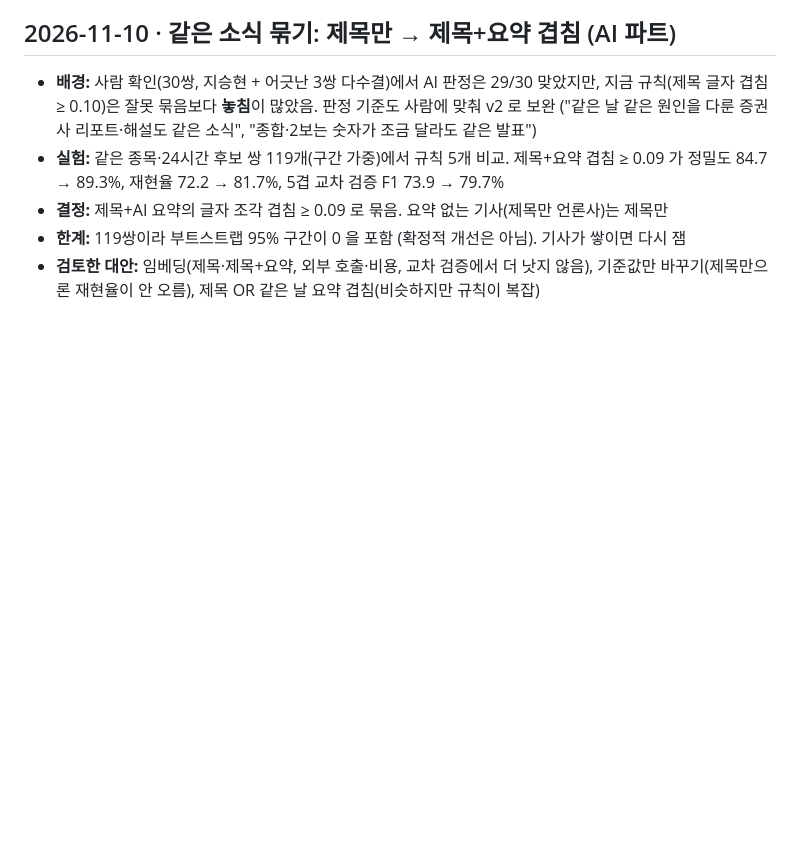
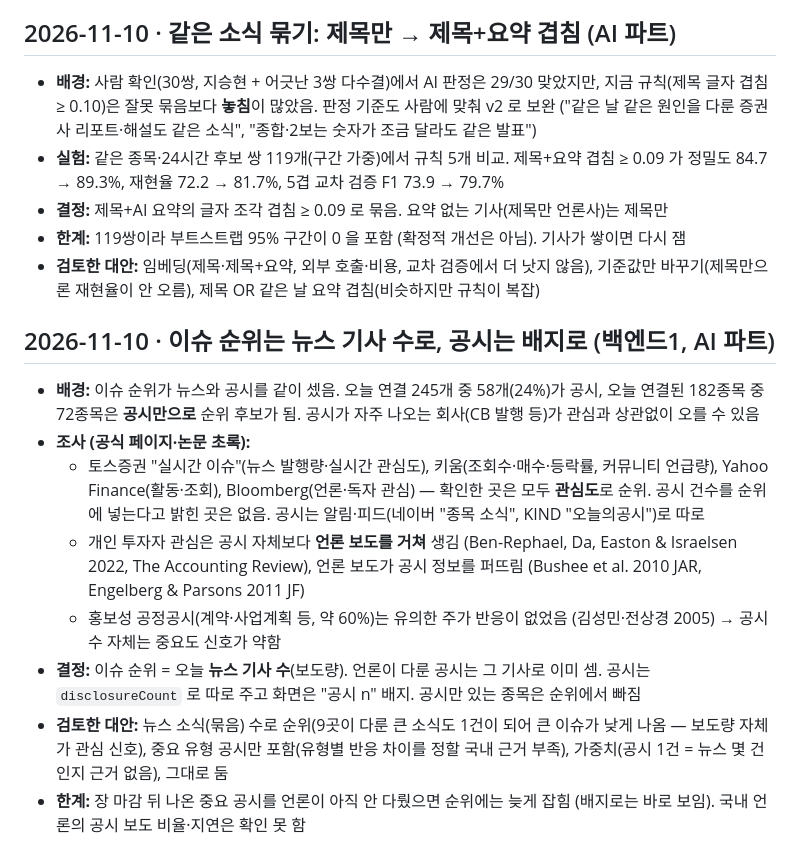
Before and after one commit to hk-finance-team2/stock-news-matching, a Markdown page: docs/decisions.md, the part around the change. GitHub-like rendering; blank space fills up the shorter version.

Commit message:
docs: 이슈 순위와 공시 결정 기록, API 문서 갱신
Co-Authored-By: Claude Opus 5.5 <noreply@anthropic.com>

```diff
--- a/docs/decisions.md
+++ b/docs/decisions.md
@@ -732,3 +732,14 @@ AI 파트(지승현)와 이야기해서 정함.
 - **결정:** 제목+AI 요약의 글자 조각 겹침 ≥ 0.09 로 묶음. 요약 없는 기사(제목만 언론사)는 제목만
 - **한계:** 119쌍이라 부트스트랩 95% 구간이 0 을 포함 (확정적 개선은 아님). 기사가 쌓이면 다시 잼
 - **검토한 대안:** 임베딩(제목·제목+요약, 외부 호출·비용, 교차 검증에서 더 낫지 않음), 기준값만 바꾸기(제목만으론 재현율이 안 오름), 제목 OR 같은 날 요약 겹침(비슷하지만 규칙이 복잡)
+
+## 2026-11-10 · 이슈 순위는 뉴스 기사 수로, 공시는 배지로 (백엔드1, AI 파트)
+
+- **배경:** 이슈 순위가 뉴스와 공시를 같이 셌음. 오늘 연결 245개 중 58개(24%)가 공시, 오늘 연결된 182종목 중 72종목은 **공시만으로** 순위 후보가 됨. 공시가 자주 나오는 회사(CB 발행 등)가 관심과 상관없이 오를 수 있음
+- **조사 (공식 페이지·논문 초록):**
+  - 토스증권 "실시간 이슈"(뉴스 발행량·실시간 관심도), 키움(조회수·매수·등락률, 커뮤니티 언급량), Yahoo Finance(활동·조회), Bloomberg(언론·독자 관심) — 확인한 곳은 모두 **관심도**로 순위. 공시 건수를 순위에 넣는다고 밝힌 곳은 없음. 공시는 알림·피드(네이버 "종목 소식", KIND "오늘의공시")로 따로
+  - 개인 투자자 관심은 공시 자체보다 **언론 보도를 거쳐** 생김 (Ben-Rephael, Da, Easton & Israelsen 2022, The Accounting Review), 언론 보도가 공시 정보를 퍼뜨림 (Bushee et al. 2010 JAR, Engelberg & Parsons 2011 JF)
+  - 홍보성 공정공시(계약·사업계획 등, 약 60%)는 유의한 주가 반응이 없었음 (김성민·전상경 2005) → 공시 수 자체는 중요도 신호가 약함
+- **결정:** 이슈 순위 = 오늘 **뉴스 기사 수**(보도량). 언론이 다룬 공시는 그 기사로 이미 셈. 공시는 `disclosureCount` 로 따로 주고 화면은 "공시 n" 배지. 공시만 있는 종목은 순위에서 빠짐
+- **검토한 대안:** 뉴스 소식(묶음) 수로 순위(9곳이 다룬 큰 소식도 1건이 되어 큰 이슈가 낮게 나옴 — 보도량 자체가 관심 신호), 중요 유형 공시만 포함(유형별 반응 차이를 정할 국내 근거 부족), 가중치(공시 1건 = 뉴스 몇 건인지 근거 없음), 그대로 둠
+- **한계:** 장 마감 뒤 나온 중요 공시를 언론이 아직 안 다뤘으면 순위에는 늦게 잡힘 (배지로는 바로 보임). 국내 언론의 공시 보도 비율·지연은 확인 못 함
```
Also changed, not shown: docs/api.md (+3 -2 lines).
